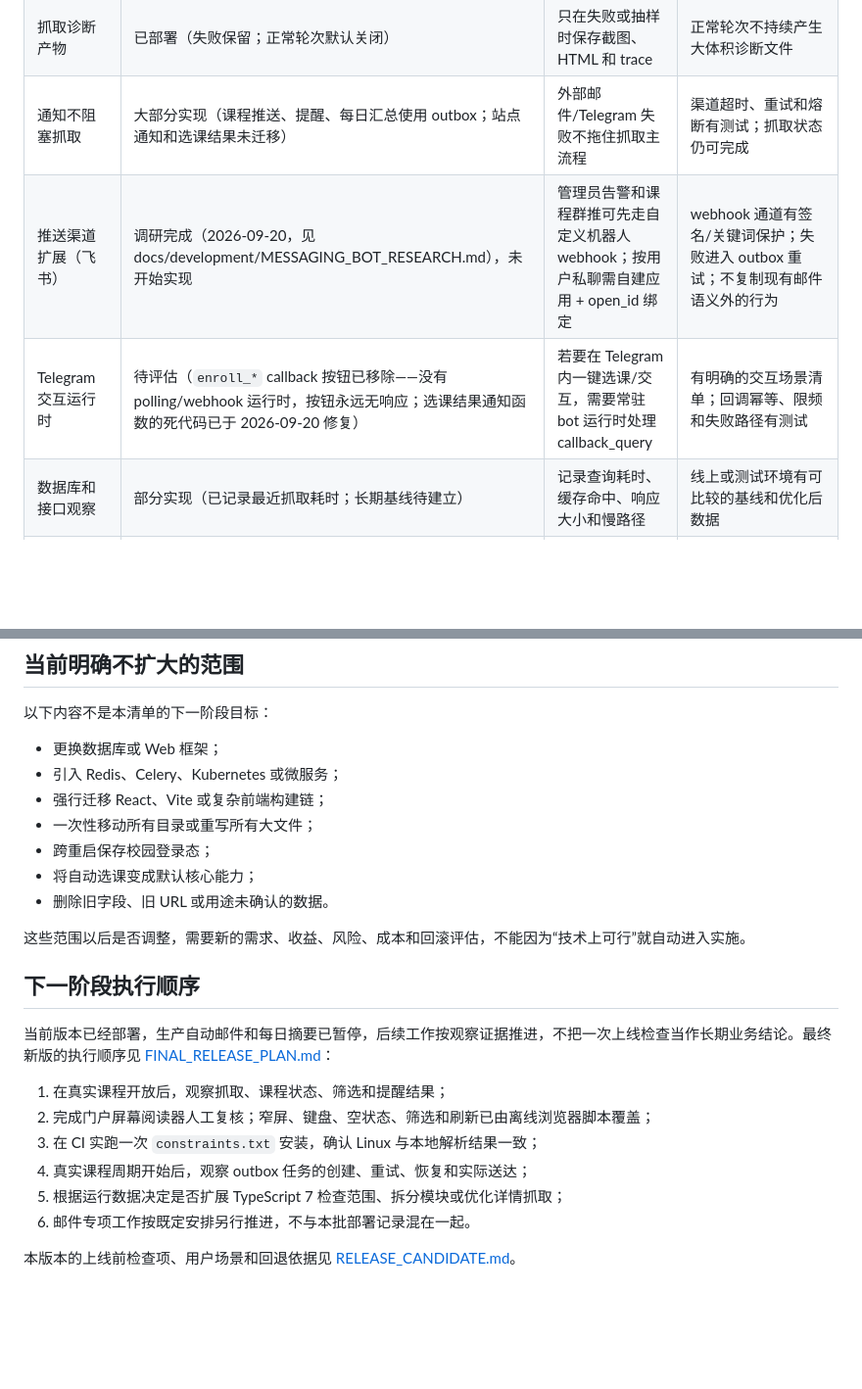
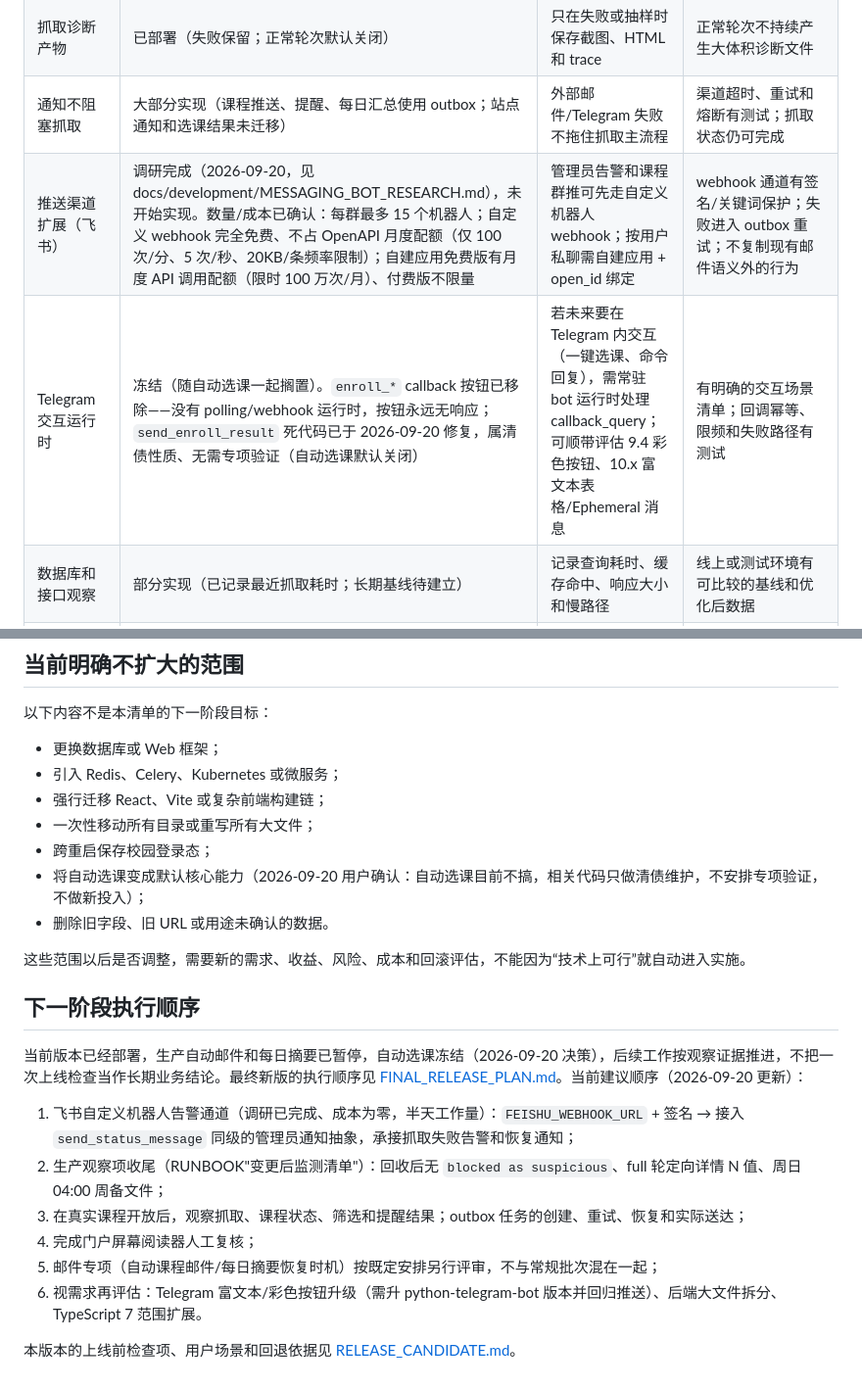
Before and after one commit to 2725238326/boya-agent, a Markdown page: docs/project/IMPROVEMENT_BACKLOG.md, 2 parts joined by grey strips. Shown at 98% size. GitHub-like rendering; blank space fills up the shorter version.

Commit message:
docs: record auto-enroll freeze and feishu limits/costs in planning docs

```diff
--- a/docs/project/IMPROVEMENT_BACKLOG.md
+++ b/docs/project/IMPROVEMENT_BACKLOG.md
@@ -31,8 +31,8 @@
 | 详情字段持久性 | 已部署（2026-09-16，`save_courses_to_db` 字符串字段统一空值不覆盖语义） | 列表快照中的空字符串不得擦掉详情页已补到的签到方式、介绍、负责人等字段 | 回归测试覆盖：带空 `check_in_method` 的快照不覆盖已有人工值 |
 | 抓取诊断产物 | 已部署（失败保留；正常轮次默认关闭） | 只在失败或抽样时保存截图、HTML 和 trace | 正常轮次不持续产生大体积诊断文件 |
 | 通知不阻塞抓取 | 大部分实现（课程推送、提醒、每日汇总使用 outbox；站点通知和选课结果未迁移） | 外部邮件/Telegram 失败不拖住抓取主流程 | 渠道超时、重试和熔断有测试；抓取状态仍可完成 |
-| 推送渠道扩展（飞书） | 调研完成（2026-09-20，见 docs/development/MESSAGING_BOT_RESEARCH.md），未开始实现 | 管理员告警和课程群推可先走自定义机器人 webhook；按用户私聊需自建应用 + open_id 绑定 | webhook 通道有签名/关键词保护；失败进入 outbox 重试；不复制现有邮件语义外的行为 |
-| Telegram 交互运行时 | 待评估（`enroll_*` callback 按钮已移除——没有 polling/webhook 运行时，按钮永远无响应；选课结果通知函数的死代码已于 2026-09-20 修复） | 若要在 Telegram 内一键选课/交互，需要常驻 bot 运行时处理 callback_query | 有明确的交互场景清单；回调幂等、限频和失败路径有测试 |
+| 推送渠道扩展（飞书） | 调研完成（2026-09-20，见 docs/development/MESSAGING_BOT_RESEARCH.md），未开始实现。数量/成本已确认：每群最多 15 个机器人；自定义 webhook 完全免费、不占 OpenAPI 月度配额（仅 100 次/分、5 次/秒、20KB/条频率限制）；自建应用免费版有月度 API 调用配额（限时 100 万次/月）、付费版不限量 | 管理员告警和课程群推可先走自定义机器人 webhook；按用户私聊需自建应用 + open_id 绑定 | webhook 通道有签名/关键词保护；失败进入 outbox 重试；不复制现有邮件语义外的行为 |
+| Telegram 交互运行时 | 冻结（随自动选课一起搁置）。`enroll_*` callback 按钮已移除——没有 polling/webhook 运行时，按钮永远无响应；`send_enroll_result` 死代码已于 2026-09-20 修复，属清债性质、无需专项验证（自动选课默认关闭） | 若未来要在 Telegram 内交互（一键选课、命令回复），需常驻 bot 运行时处理 callback_query；可顺带评估 9.4 彩色按钮、10.x 富文本表格/Ephemeral 消息 | 有明确的交互场景清单；回调幂等、限频和失败路径有测试 |
 | 数据库和接口观察 | 部分实现（已记录最近抓取耗时；长期基线待建立） | 记录查询耗时、缓存命中、响应大小和慢路径 | 线上或测试环境有可比较的基线和优化后数据 |
 | Git 与服务器发布同步 | 已部署验证（`main`、远端和服务器提交一致） | 本地、远端和服务器使用可核对的提交，发布过程可追踪 | 每次发布的远端分支、服务器工作树和发布记录中的提交一致；功能分支不绕过验收进入生产 |
 
@@ -67,20 +67,20 @@
 - 强行迁移 React、Vite 或复杂前端构建链；
 - 一次性移动所有目录或重写所有大文件；
 - 跨重启保存校园登录态；
-- 将自动选课变成默认核心能力；
+- 将自动选课变成默认核心能力（2026-09-20 用户确认：自动选课目前不搞，相关代码只做清债维护，不安排专项验证，不做新投入）；
 - 删除旧字段、旧 URL 或用途未确认的数据。
 
 这些范围以后是否调整，需要新的需求、收益、风险、成本和回滚评估，不能因为“技术上可行”就自动进入实施。
 
 ## 下一阶段执行顺序
 
-当前版本已经部署，生产自动邮件和每日摘要已暂停，后续工作按观察证据推进，不把一次上线检查当作长期业务结论。最终新版的执行顺序见 [FINAL_RELEASE_PLAN.md](FINAL_RELEASE_PLAN.md)：
+当前版本已经部署，生产自动邮件和每日摘要已暂停，自动选课冻结（2026-09-20 决策），后续工作按观察证据推进，不把一次上线检查当作长期业务结论。最终新版的执行顺序见 [FINAL_RELEASE_PLAN.md](FINAL_RELEASE_PLAN.md)。当前建议顺序（2026-09-20 更新）：
 
-1. 在真实课程开放后，观察抓取、课程状态、筛选和提醒结果；
-2. 完成门户屏幕阅读器人工复核；窄屏、键盘、空状态、筛选和刷新已由离线浏览器脚本覆盖；
-3. 在 CI 实跑一次 `constraints.txt` 安装，确认 Linux 与本地解析结果一致；
-4. 真实课程周期开始后，观察 outbox 任务的创建、重试、恢复和实际送达；
-5. 根据运行数据决定是否扩展 TypeScript 7 检查范围、拆分模块或优化详情抓取；
-6. 邮件专项工作按既定安排另行推进，不与本批部署记录混在一起。
+1. 飞书自定义机器人告警通道（调研已完成、成本为零，半天工作量）：`FEISHU_WEBHOOK_URL` + 签名 → 接入 `send_status_message` 同级的管理员通知抽象，承接抓取失败告警和恢复通知；
+2. 生产观察项收尾（RUNBOOK"变更后监测清单"）：回收后无 `blocked as suspicious`、full 轮定向详情 N 值、周日 04:00 周备文件；
+3. 在真实课程开放后，观察抓取、课程状态、筛选和提醒结果；outbox 任务的创建、重试、恢复和实际送达；
+4. 完成门户屏幕阅读器人工复核；
+5. 邮件专项（自动课程邮件/每日摘要恢复时机）按既定安排另行评审，不与常规批次混在一起；
+6. 视需求再评估：Telegram 富文本/彩色按钮升级（需升 python-telegram-bot 版本并回归推送）、后端大文件拆分、TypeScript 7 范围扩展。
 
 本版本的上线前检查项、用户场景和回退依据见 [RELEASE_CANDIDATE.md](RELEASE_CANDIDATE.md)。
```
Also changed, not shown: docs/project/PROJECT_STATUS.md (+5 -1 lines).
